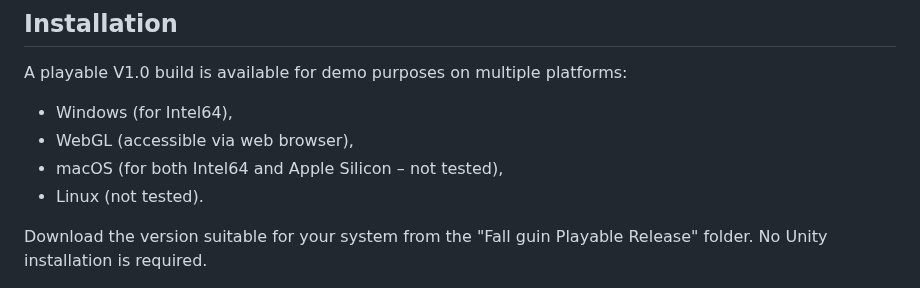
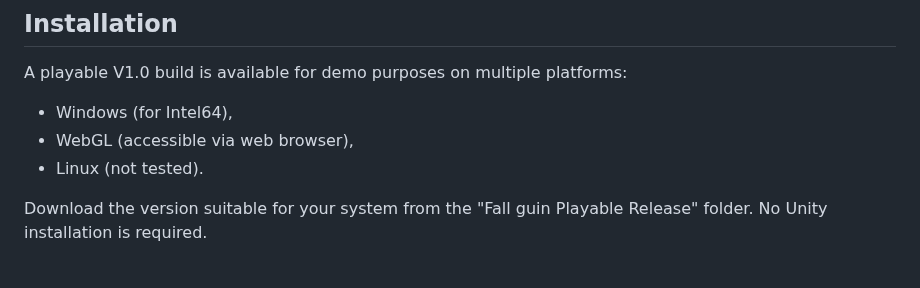
Before and after one commit to dundd2/Y2-Game-Development-Project1-Fall-Guin1, a Markdown page: Readme.md, the part around the change. Rendered like a GitHub page.

```diff
--- a/Readme.md
+++ b/Readme.md
@@ -73,7 +73,6 @@ A playable V1.0 build is available for demo purposes on multiple platforms:
 
 - Windows (for Intel64),
 - WebGL (accessible via web browser),
-- macOS (for both Intel64 and Apple Silicon  – not tested),
 - Linux (not tested).
 
 Download the version suitable for your system from the "Fall guin Playable Release" folder. No Unity installation is required.
```
